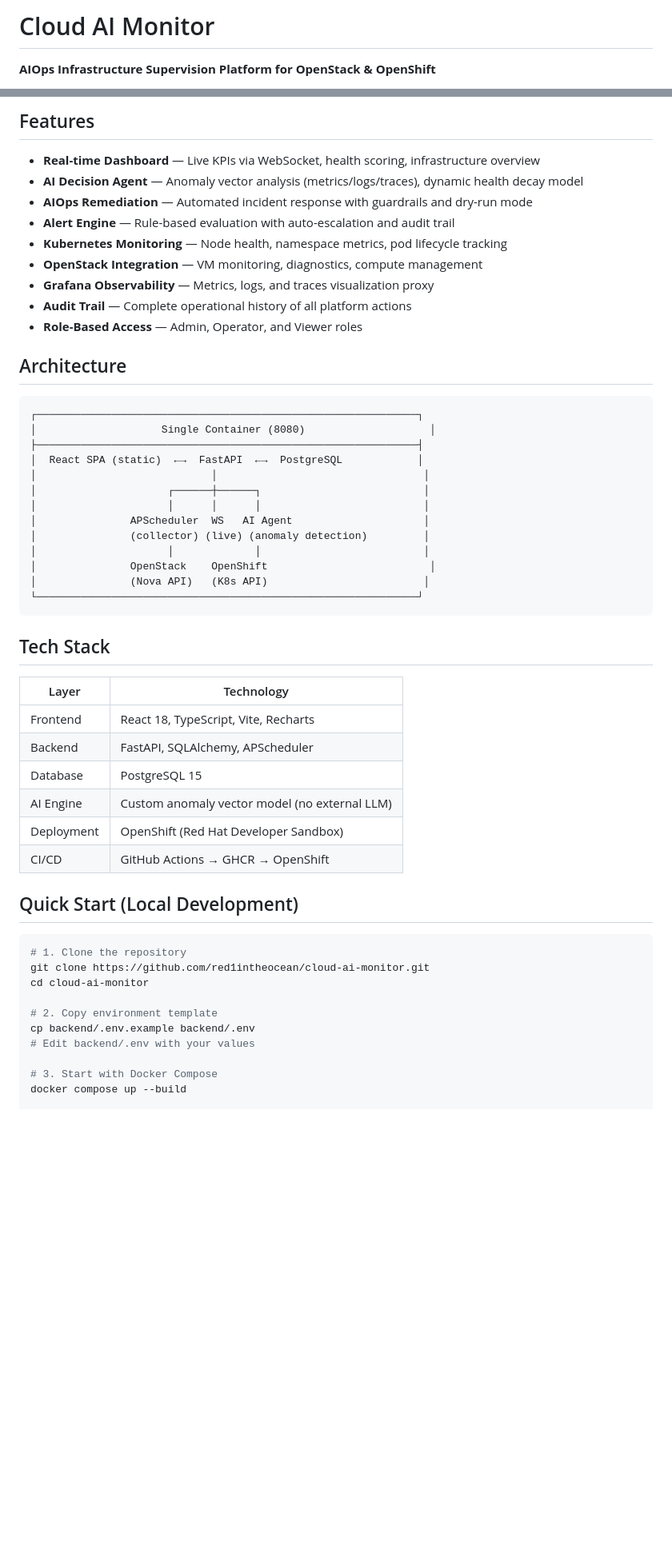
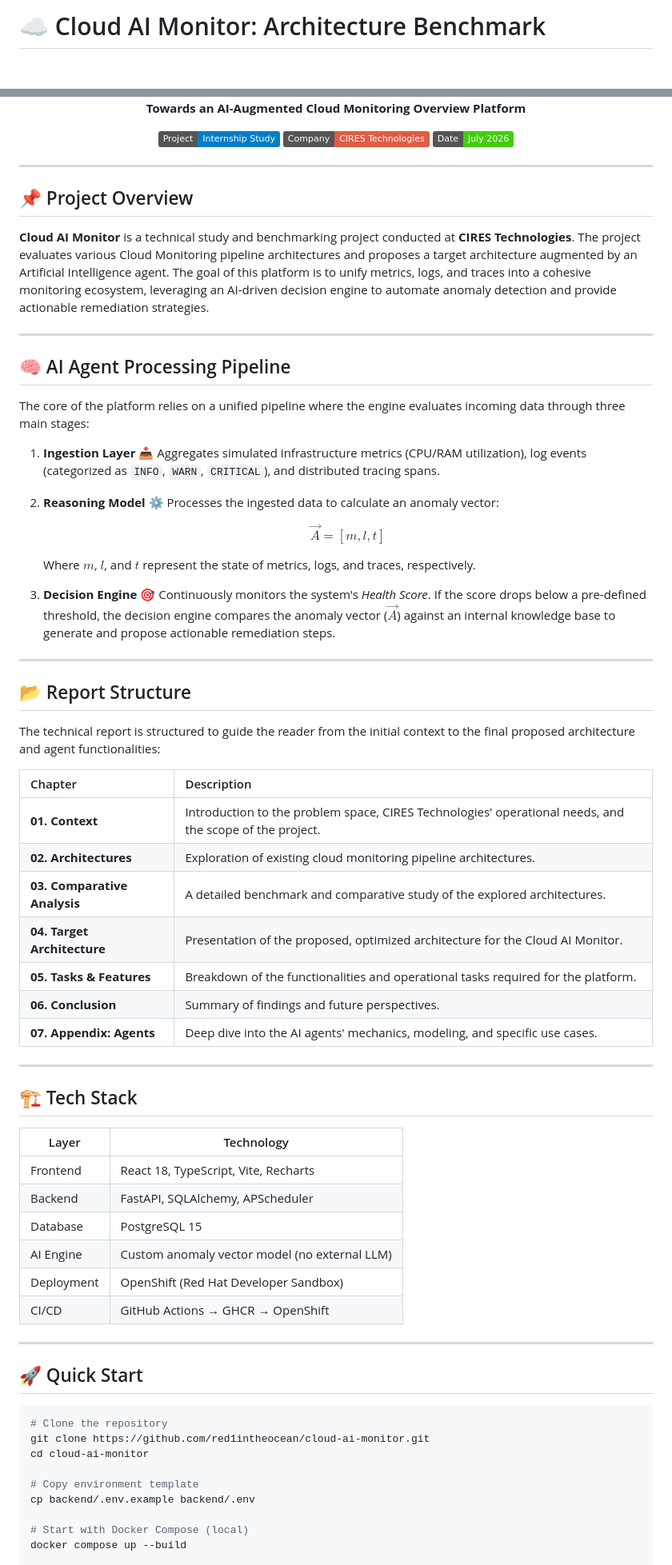
Before and after one commit to toujgani/cloudwatch, a Markdown page: README.md, 2 parts joined by grey strips. Shown at 80% size. GitHub-like rendering; badges without logos; blank space fills up the shorter version.

````diff
--- a/README.md
+++ b/README.md
@@ -1,4 +1,4 @@
-# Cloud AI Monitor
+# ☁️ Cloud AI Monitor: Architecture Benchmark
 
-**AIOps Infrastructure Supervision Platform for OpenStack & OpenShift**
+<div align="center">
 
@@ -6,35 +6,56 @@ A production-grade monitoring and intelligent remediation platform built for CIR
 
-## Features
+**Towards an AI-Augmented Cloud Monitoring Overview Platform**
 
-- **Real-time Dashboard** — Live KPIs via WebSocket, health scoring, infrastructure overview
-- **AI Decision Agent** — Anomaly vector analysis (metrics/logs/traces), dynamic health decay model
-- **AIOps Remediation** — Automated incident response with guardrails and dry-run mode
-- **Alert Engine** — Rule-based evaluation with auto-escalation and audit trail
-- **Kubernetes Monitoring** — Node health, namespace metrics, pod lifecycle tracking
-- **OpenStack Integration** — VM monitoring, diagnostics, compute management
-- **Grafana Observability** — Metrics, logs, and traces visualization proxy
-- **Audit Trail** — Complete operational history of all platform actions
-- **Role-Based Access** — Admin, Operator, and Viewer roles
+[![Internship](https://img.shields.io/badge/Project-Internship_Study-blue.svg)]()
+[![Company](https://img.shields.io/badge/Company-CIRES_Technologies-red.svg)]()
+[![Date](https://img.shields.io/badge/Date-July_2026-success.svg)]()
 
-## Architecture
+</div>
 
-```
-┌─────────────────────────────────────────────────────────────┐
-│                    Single Container (8080)                    │
-├─────────────────────────────────────────────────────────────┤
-│  React SPA (static)  ←→  FastAPI  ←→  PostgreSQL            │
-│                            │                                 │
-│                     ┌──────┼──────┐                          │
-│                     │      │      │                          │
-│               APScheduler  WS   AI Agent                     │
-│               (collector) (live) (anomaly detection)         │
-│                     │             │                          │
-│               OpenStack    OpenShift                          │
-│               (Nova API)   (K8s API)                         │
-└─────────────────────────────────────────────────────────────┘
-```
+---
 
-## Tech Stack
+## 📌 Project Overview
+
+**Cloud AI Monitor** is a technical study and benchmarking project conducted at **CIRES Technologies**. The project evaluates various Cloud Monitoring pipeline architectures and proposes a target architecture augmented by an Artificial Intelligence agent. The goal of this platform is to unify metrics, logs, and traces into a cohesive monitoring ecosystem, leveraging an AI-driven decision engine to automate anomaly detection and provide actionable remediation strategies.
+
+---
+
+## 🧠 AI Agent Processing Pipeline
+
+The core of the platform relies on a unified pipeline where the engine evaluates incoming data through three main stages:
+
+1. **Ingestion Layer** 📥
+   Aggregates simulated infrastructure metrics (CPU/RAM utilization), log events (categorized as `INFO`, `WARN`, `CRITICAL`), and distributed tracing spans.
+
+2. **Reasoning Model** ⚙️
+   Processes the ingested data to calculate an anomaly vector:
+
+   <p align="center">$\vec{A} = [m, l, t]$</p>
+
+   Where $m$, $l$, and $t$ represent the state of metrics, logs, and traces, respectively.
+
+3. **Decision Engine** 🎯
+   Continuously monitors the system's *Health Score*. If the score drops below a pre-defined threshold, the decision engine compares the anomaly vector ($\vec{A}$) against an internal knowledge base to generate and propose actionable remediation steps.
+
+---
+
+## 📂 Report Structure
+
+The technical report is structured to guide the reader from the initial context to the final proposed architecture and agent functionalities:
+
+| Chapter | Description |
+| :--- | :--- |
+| **01. Context** | Introduction to the problem space, CIRES Technologies' operational needs, and the scope of the project. |
+| **02. Architectures** | Exploration of existing cloud monitoring pipeline architectures. |
+| **03. Comparative Analysis** | A detailed benchmark and comparative study of the explored architectures. |
+| **04. Target Architecture** | Presentation of the proposed, optimized architecture for the Cloud AI Monitor. |
+| **05. Tasks & Features** | Breakdown of the functionalities and operational tasks required for the platform. |
+| **06. Conclusion** | Summary of findings and future perspectives. |
+| **07. Appendix: Agents** | Deep dive into the AI agents' mechanics, modeling, and specific use cases. |
+
+---
+
+## 🏗️ Tech Stack
 
 | Layer | Technology |
 |-------|-----------|
@@ -45,17 +66,18 @@ A production-grade monitoring and intelligent remediation platform built for CIR
 | Deployment | OpenShift (Red Hat Developer Sandbox) |
 | CI/CD | GitHub Actions → GHCR → OpenShift |
 
-## Quick Start (Local Development)
+---
+
+## 🚀 Quick Start
 
 ```bash
-# 1. Clone the repository
+# Clone the repository
 git clone https://github.com/red1intheocean/cloud-ai-monitor.git
 cd cloud-ai-monitor
 
-# 2. Copy environment template
+# Copy environment template
 cp backend/.env.example backend/.env
-# Edit backend/.env with your values
 
-# 3. Start with Docker Compose
+# Start with Docker Compose (local)
 docker compose up --build
 
````
Also changed, not shown: other parts of README.md (+19 -32 lines).
